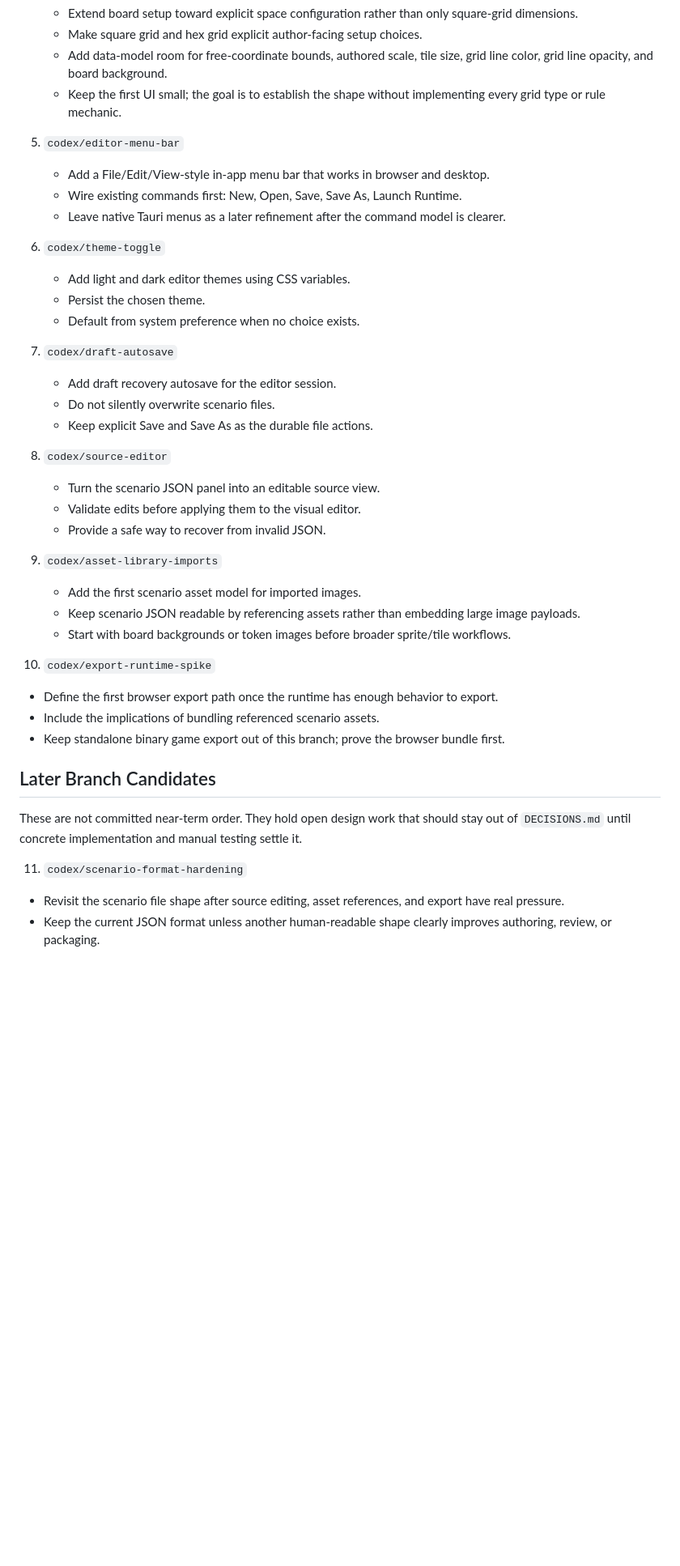
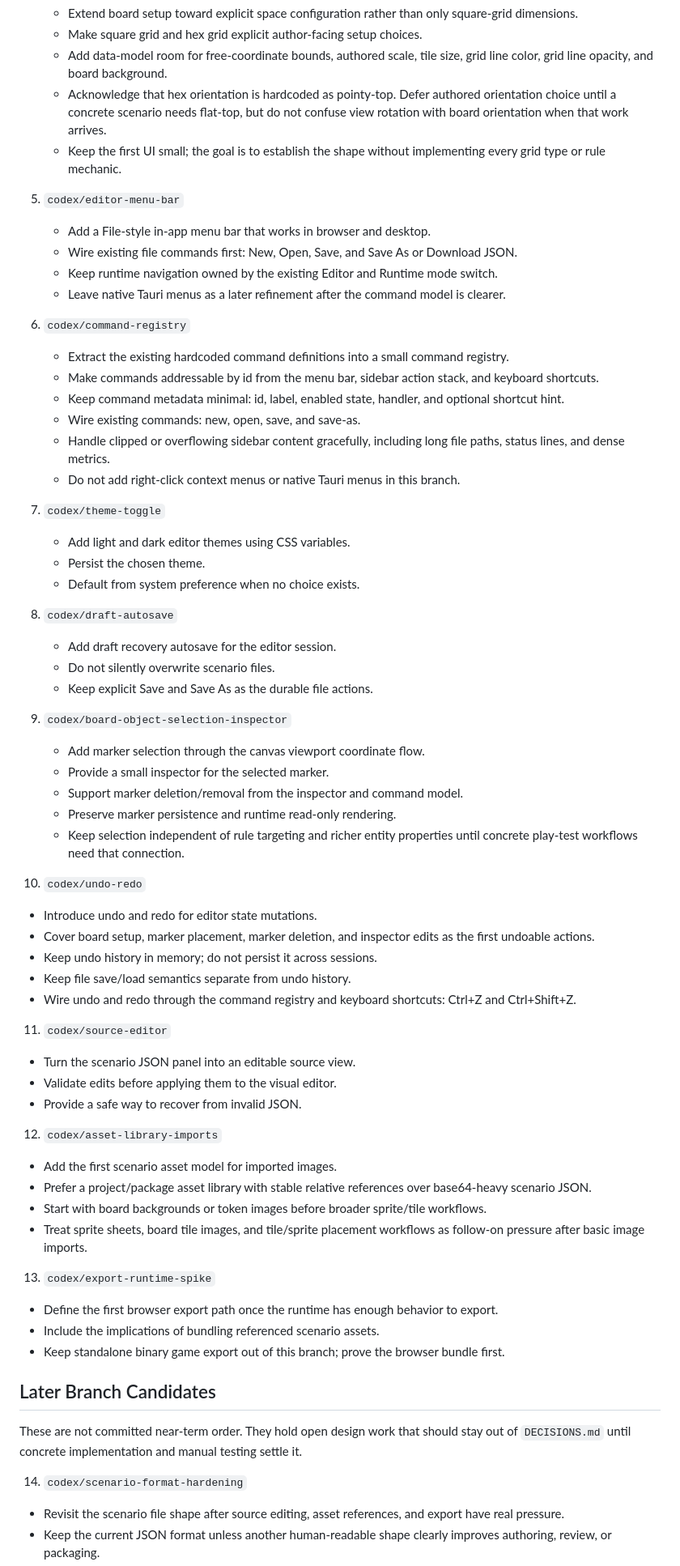
Before and after one commit to ajeless/fieldcraft, a Markdown page: PLAN.md, the part around one of its changes. Shown at 81% size. GitHub-like rendering; blank space fills up the shorter version.

Commit message:
Triage/Update PLAN.md

```diff
--- a/PLAN.md
+++ b/PLAN.md
@@ -37,34 +37,59 @@ Current manual testing pressure points are captured in the branch sequence below
    - Extend board setup toward explicit space configuration rather than only square-grid dimensions.
    - Make square grid and hex grid explicit author-facing setup choices.
    - Add data-model room for free-coordinate bounds, authored scale, tile size, grid line color, grid line opacity, and board background.
+   - Acknowledge that hex orientation is hardcoded as pointy-top. Defer authored orientation choice until a concrete scenario needs flat-top, but do not confuse view rotation with board orientation when that work arrives.
    - Keep the first UI small; the goal is to establish the shape without implementing every grid type or rule mechanic.
 
 5. `codex/editor-menu-bar`
-   - Add a File/Edit/View-style in-app menu bar that works in browser and desktop.
-   - Wire existing commands first: New, Open, Save, Save As, Launch Runtime.
+   - Add a File-style in-app menu bar that works in browser and desktop.
+   - Wire existing file commands first: New, Open, Save, and Save As or Download JSON.
+   - Keep runtime navigation owned by the existing Editor and Runtime mode switch.
    - Leave native Tauri menus as a later refinement after the command model is clearer.
 
-6. `codex/theme-toggle`
+6. `codex/command-registry`
+   - Extract the existing hardcoded command definitions into a small command registry.
+   - Make commands addressable by id from the menu bar, sidebar action stack, and keyboard shortcuts.
+   - Keep command metadata minimal: id, label, enabled state, handler, and optional shortcut hint.
+   - Wire existing commands: new, open, save, and save-as.
+   - Handle clipped or overflowing sidebar content gracefully, including long file paths, status lines, and dense metrics.
+   - Do not add right-click context menus or native Tauri menus in this branch.
+
+7. `codex/theme-toggle`
    - Add light and dark editor themes using CSS variables.
    - Persist the chosen theme.
    - Default from system preference when no choice exists.
 
-7. `codex/draft-autosave`
+8. `codex/draft-autosave`
    - Add draft recovery autosave for the editor session.
    - Do not silently overwrite scenario files.
    - Keep explicit Save and Save As as the durable file actions.
 
-8. `codex/source-editor`
+9. `codex/board-object-selection-inspector`
+   - Add marker selection through the canvas viewport coordinate flow.
+   - Provide a small inspector for the selected marker.
+   - Support marker deletion/removal from the inspector and command model.
+   - Preserve marker persistence and runtime read-only rendering.
+   - Keep selection independent of rule targeting and richer entity properties until concrete play-test workflows need that connection.
+
+10. `codex/undo-redo`
+   - Introduce undo and redo for editor state mutations.
+   - Cover board setup, marker placement, marker deletion, and inspector edits as the first undoable actions.
+   - Keep undo history in memory; do not persist it across sessions.
+   - Keep file save/load semantics separate from undo history.
+   - Wire undo and redo through the command registry and keyboard shortcuts: Ctrl+Z and Ctrl+Shift+Z.
+
+11. `codex/source-editor`
    - Turn the scenario JSON panel into an editable source view.
    - Validate edits before applying them to the visual editor.
    - Provide a safe way to recover from invalid JSON.
 
-9. `codex/asset-library-imports`
+12. `codex/asset-library-imports`
    - Add the first scenario asset model for imported images.
-   - Keep scenario JSON readable by referencing assets rather than embedding large image payloads.
+   - Prefer a project/package asset library with stable relative references over base64-heavy scenario JSON.
    - Start with board backgrounds or token images before broader sprite/tile workflows.
+   - Treat sprite sheets, board tile images, and tile/sprite placement workflows as follow-on pressure after basic image imports.
 
-10. `codex/export-runtime-spike`
+13. `codex/export-runtime-spike`
    - Define the first browser export path once the runtime has enough behavior to export.
    - Include the implications of bundling referenced scenario assets.
    - Keep standalone binary game export out of this branch; prove the browser bundle first.
@@ -73,7 +98,7 @@ Current manual testing pressure points are captured in the branch sequence below
 
 These are not committed near-term order. They hold open design work that should stay out of `DECISIONS.md` until concrete implementation and manual testing settle it.
 
-11. `codex/scenario-format-hardening`
+14. `codex/scenario-format-hardening`
    - Revisit the scenario file shape after source editing, asset references, and export have real pressure.
    - Keep the current JSON format unless another human-readable shape clearly improves authoring, review, or packaging.
    - Make versioning and migration behavior explicit before introducing incompatible scenario-file changes.
```
Also changed, not shown: other parts of PLAN.md (+11 -26 lines).
